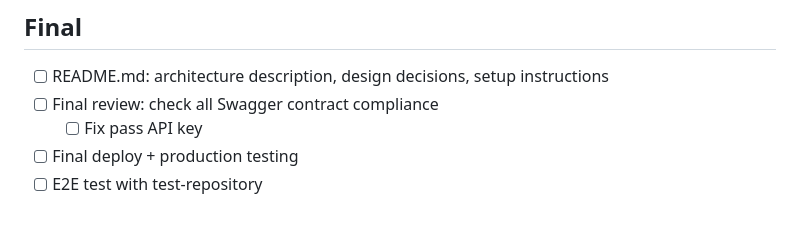
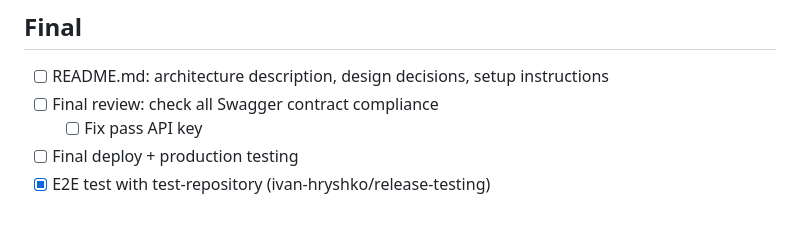
Before and after one commit to ivan-hryshko/github-release-notificator, a Markdown page: docs/todo.md, the part around one of its changes. GitHub-like rendering.

```diff
--- a/docs/todo.md
+++ b/docs/todo.md
@@ -97,4 +97,4 @@
 - [ ] Final review: check all Swagger contract compliance
   - [ ] Fix pass API key
 - [ ] Final deploy + production testing
-- [ ] E2E test with test-repository
+- [x] E2E test with test-repository (ivan-hryshko/release-testing)
```
Also changed, not shown: other parts of docs/todo.md (+1 -1 lines), README.md (+1 -0 lines).
